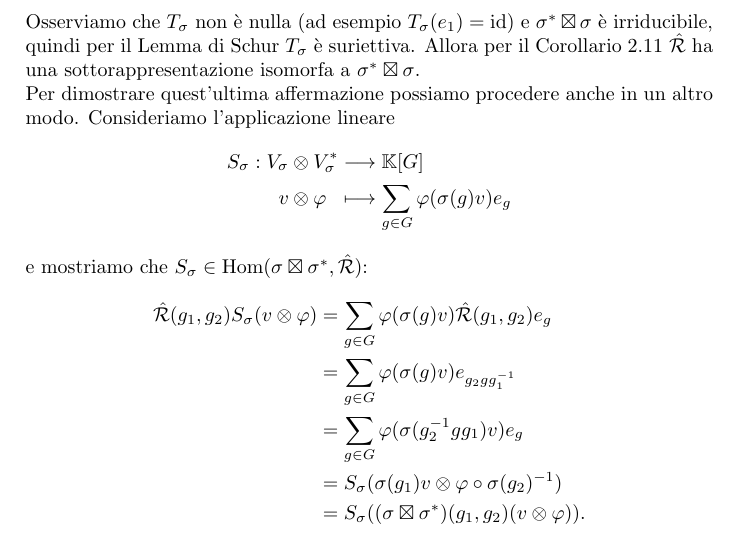
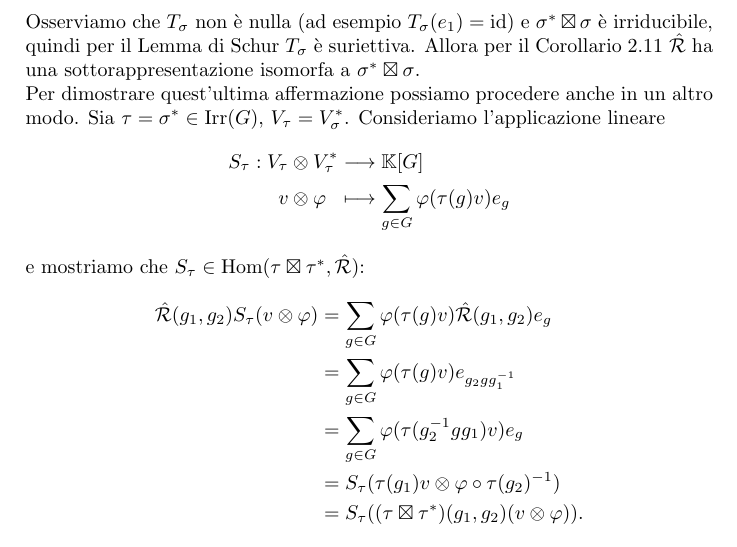
Before and after one commit to Delfad0r/rappresentazioni, a LaTeX thesis (src/rappresentazioni.tex, which reads src/introduzione_alle_rappresentazioni.tex): part of page 33 of 39, cut so that both start at the same text. Compiled offline with pdfLaTeX.

Commit message:
La cosina di prima era sbagliata

```diff
--- a/src/introduzione_alle_rappresentazioni.tex
+++ b/src/introduzione_alle_rappresentazioni.tex
@@ -711,16 +711,16 @@ T_\sigma(\hat{\mathcal{R}}(g_1,g_2)e_g)&=T_\sigma(e_{g_2gg_1^{-1}})\\
 &=(\sigma^*\tbox\sigma)(g_1,g_2)T_\sigma(e_g).
 \end{align*}
 Osserviamo che $T_\sigma$ non è nulla (ad esempio $T_\sigma(e_1)=\id$) e $\sigma^*\tbox\sigma$ è irriducibile, quindi per il Lemma di Schur $T_\sigma$ è suriettiva. Allora per il \thref{representation-surjective-homomorphism-subrepresentation} $\hat{\mathcal{R}}$ ha una sottorappresentazione isomorfa a $\sigma^*\tbox\sigma$.\\
-Per dimostrare quest'ultima affermazione possiamo procedere anche in un altro modo. Consideriamo l'applicazione lineare
+Per dimostrare quest'ultima affermazione possiamo procedere anche in un altro modo. Sia $\tau=\sigma^*\in\Irr(G)\comma V_\tau=V_\sigma^*$. Consideriamo l'applicazione lineare
 \begin{alignat*}{2}
-S_\sigma:V_\sigma&\tensor V_\sigma^*&&\longrightarrow\mathbb{K}[G]\\
-v&\tensor\varphi&&\longmapsto\sum_{g\in G}\varphi(\sigma(g)v)e_g
+S_\tau:V_\tau&\tensor V_\tau^*&&\longrightarrow\mathbb{K}[G]\\
+v&\tensor\varphi&&\longmapsto\sum_{g\in G}\varphi(\tau(g)v)e_g
 \end{alignat*}
-e mostriamo che $S_\sigma\in\Hom(\sigma\tbox\sigma^*,\hat{\mathcal{R}})$:
+e mostriamo che $S_\tau\in\Hom(\tau\tbox\tau^*,\hat{\mathcal{R}})$:
 \begin{align*}
-\hat{\mathcal{R}}(g_1,g_2)S_\sigma(v\tensor\varphi)&=\sum_{g\in G}\varphi(\sigma(g)v)\hat{\mathcal{R}}(g_1,g_2)e_g\\
-&=\sum_{g\in G}\varphi(\sigma(g)v)e_{g_2gg_1^{-1}}\\
-&=\sum_{g\in G}\varphi(\sigma(g_2^{-1}gg_1)v)e_g\\
-&=S_\sigma(\sigma(g_1)v\tensor\varphi\circ\sigma(g_2)^{-1})\\
-&=S_\sigma((\sigma\tbox\sigma^*)(g_1,g_2)(v\tensor\varphi)).
+\hat{\mathcal{R}}(g_1,g_2)S_\tau(v\tensor\varphi)&=\sum_{g\in G}\varphi(\tau(g)v)\hat{\mathcal{R}}(g_1,g_2)e_g\\
+&=\sum_{g\in G}\varphi(\tau(g)v)e_{g_2gg_1^{-1}}\\
+&=\sum_{g\in G}\varphi(\tau(g_2^{-1}gg_1)v)e_g\\
+&=S_\tau(\tau(g_1)v\tensor\varphi\circ\tau(g_2)^{-1})\\
+&=S_\tau((\tau\tbox\tau^*)(g_1,g_2)(v\tensor\varphi)).
 \end{align*}
```
Also changed, not shown: src/introduzione_alle_rappresentazioni.tex (2 more changed lines).
